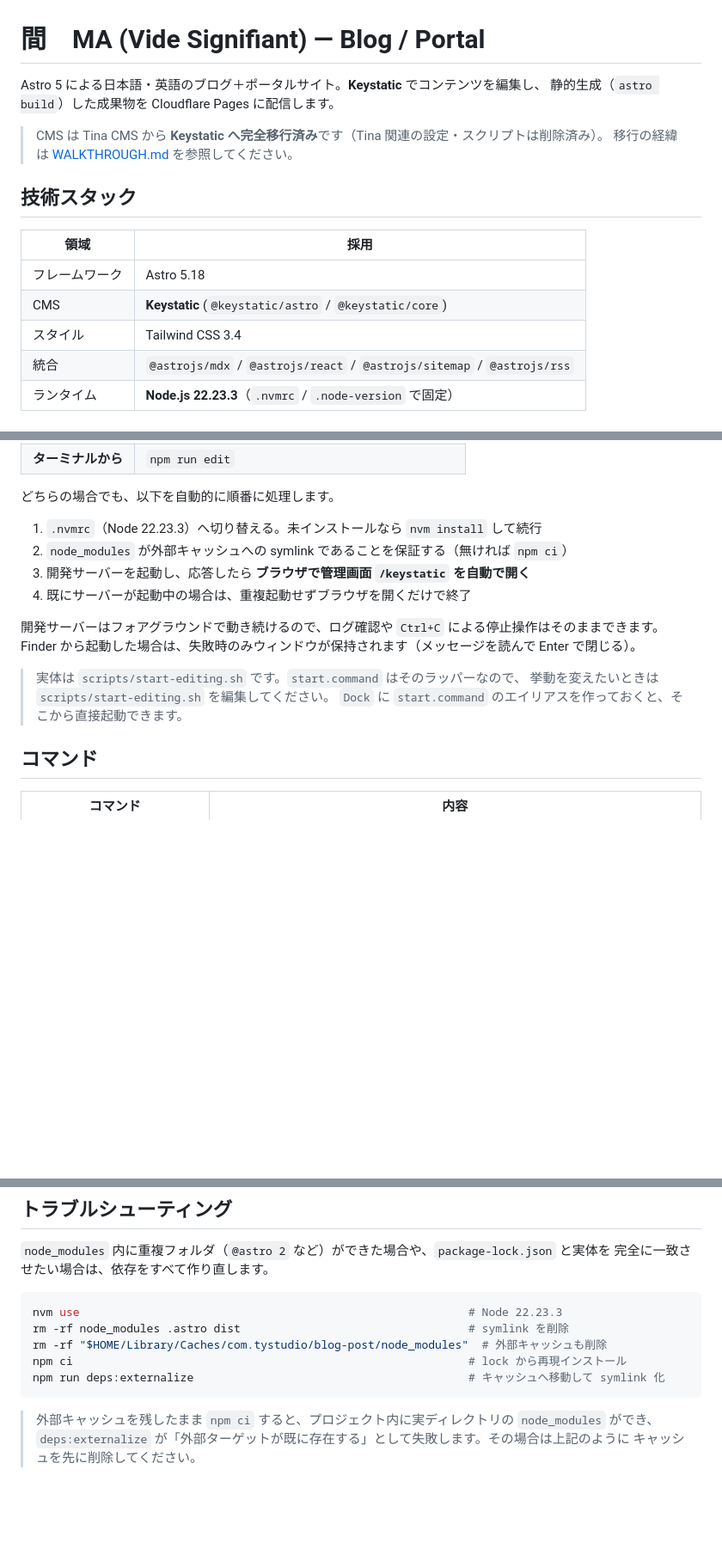
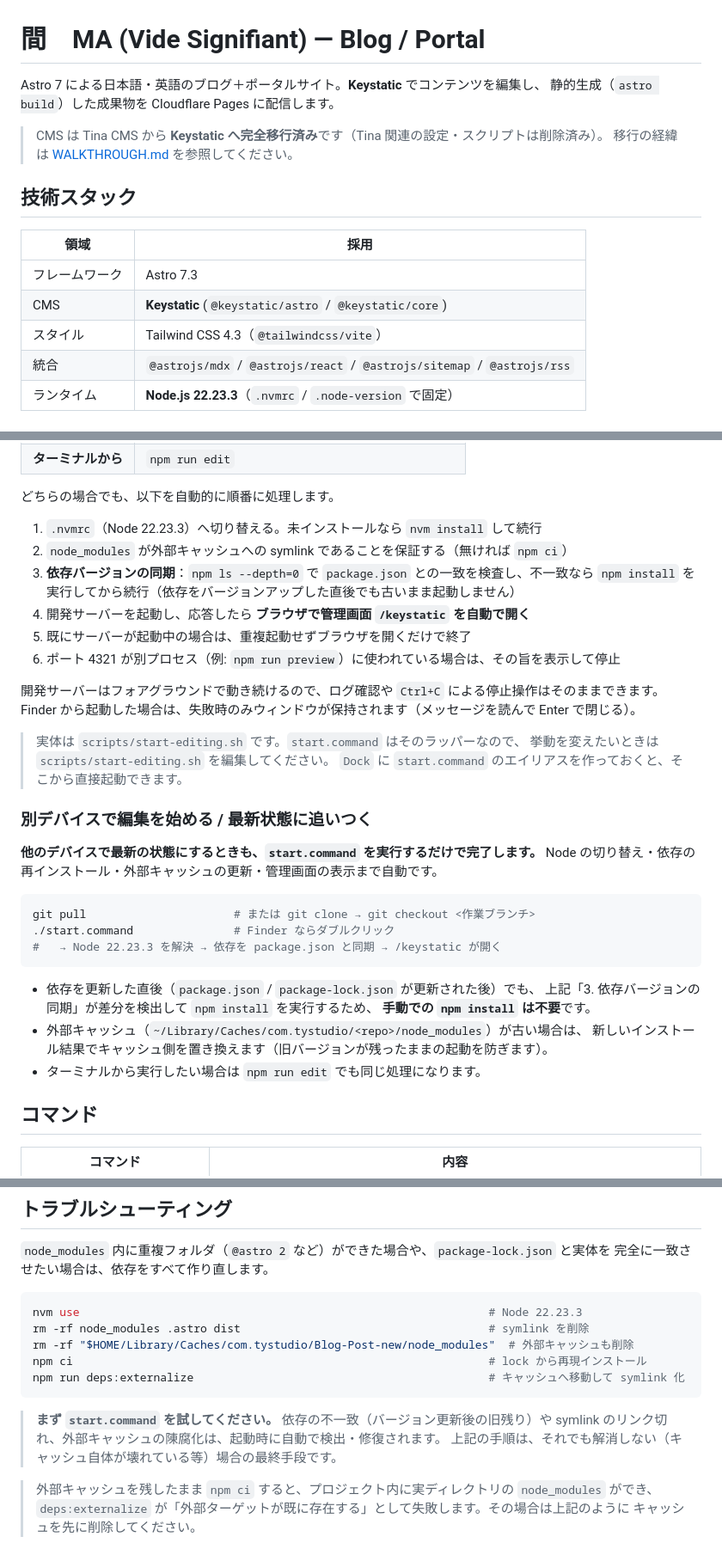
Before and after one commit to tysbox/-Blog-Post-new, a Markdown page: README.md, 3 parts joined by grey strips. Shown at 86% size. Rendered like a GitHub page; blank space fills up the shorter version.

Commit message:
README: start.commandの依存自動同期(別デバイス対応)とAstro7/Tailwind4を反映

````diff
--- a/README.md
+++ b/README.md
@@ -1,6 +1,6 @@
 # 間　MA (Vide Signifiant) — Blog / Portal
 
-Astro 5 による日本語・英語のブログ＋ポータルサイト。**Keystatic** でコンテンツを編集し、
+Astro 7 による日本語・英語のブログ＋ポータルサイト。**Keystatic** でコンテンツを編集し、
 静的生成（`astro build`）した成果物を Cloudflare Pages に配信します。
 
 > CMS は Tina CMS から **Keystatic へ完全移行済み**です（Tina 関連の設定・スクリプトは削除済み）。
@@ -10,9 +10,9 @@ Astro 5 による日本語・英語のブログ＋ポータルサイト。**Keys
 
 | 領域 | 採用 |
 | --- | --- |
-| フレームワーク | Astro 5.18 |
+| フレームワーク | Astro 7.3 |
 | CMS | **Keystatic** (`@keystatic/astro` / `@keystatic/core`) |
-| スタイル | Tailwind CSS 3.4 |
+| スタイル | Tailwind CSS 4.3（`@tailwindcss/vite`） |
 | 統合 | `@astrojs/mdx` / `@astrojs/react` / `@astrojs/sitemap` / `@astrojs/rss` |
 | ランタイム | **Node.js 22.23.3**（`.nvmrc` / `.node-version` で固定） |
 
@@ -40,8 +40,11 @@ npm run dev             # 開発サーバー起動
 
 1. `.nvmrc`（Node 22.23.3）へ切り替える。未インストールなら `nvm install` して続行
 2. `node_modules` が外部キャッシュへの symlink であることを保証する（無ければ `npm ci`）
-3. 開発サーバーを起動し、応答したら **ブラウザで管理画面 `/keystatic` を自動で開く**
-4. 既にサーバーが起動中の場合は、重複起動せずブラウザを開くだけで終了
+3. **依存バージョンの同期**：`npm ls --depth=0` で `package.json` との一致を検査し、不一致なら
+   `npm install` を実行してから続行（依存をバージョンアップした直後でも古いまま起動しません）
+4. 開発サーバーを起動し、応答したら **ブラウザで管理画面 `/keystatic` を自動で開く**
+5. 既にサーバーが起動中の場合は、重複起動せずブラウザを開くだけで終了
+6. ポート 4321 が別プロセス（例: `npm run preview`）に使われている場合は、その旨を表示して停止
 
 開発サーバーはフォアグラウンドで動き続けるので、ログ確認や `Ctrl+C` による停止操作はそのままできます。
 Finder から起動した場合は、失敗時のみウィンドウが保持されます（メッセージを読んで Enter で閉じる）。
@@ -49,6 +52,24 @@ Finder から起動した場合は、失敗時のみウィンドウが保持さ
 > 実体は `scripts/start-editing.sh` です。`start.command` はそのラッパーなので、
 > 挙動を変えたいときは `scripts/start-editing.sh` を編集してください。
 > `Dock` に `start.command` のエイリアスを作っておくと、そこから直接起動できます。
+
+### 別デバイスで編集を始める / 最新状態に追いつく
+
+**他のデバイスで最新の状態にするときも、`start.command` を実行するだけで完了します。**
+Node の切り替え・依存の再インストール・外部キャッシュの更新・管理画面の表示まで自動です。
+
+```sh
+git pull                      # または git clone → git checkout <作業ブランチ>
+./start.command               # Finder ならダブルクリック
+#   → Node 22.23.3 を解決 → 依存を package.json と同期 → /keystatic が開く
+```
+
+- 依存を更新した直後（`package.json` / `package-lock.json` が更新された後）でも、
+  上記「3. 依存バージョンの同期」が差分を検出して `npm install` を実行するため、
+  **手動での `npm install` は不要**です。
+- 外部キャッシュ（`~/Library/Caches/com.tystudio/<repo>/node_modules`）が古い場合は、
+  新しいインストール結果でキャッシュ側を置き換えます（旧バージョンが残ったままの起動を防ぎます）。
+- ターミナルから実行したい場合は `npm run edit` でも同じ処理になります。
 
 ## コマンド
 
@@ -142,12 +166,16 @@ npm run backup:icloud      # ソースのみを $HOME/Desktop/Blog-Post-backup
 完全に一致させたい場合は、依存をすべて作り直します。
 
 ```sh
-nvm use                                                          # Node 22.23.3
-rm -rf node_modules .astro dist                                  # symlink を削除
-rm -rf "$HOME/Library/Caches/com.tystudio/blog-post/node_modules"  # 外部キャッシュも削除
-npm ci                                                           # lock から再現インストール
-npm run deps:externalize                                         # キャッシュへ移動して symlink 化
+nvm use                                                             # Node 22.23.3
+rm -rf node_modules .astro dist                                     # symlink を削除
+rm -rf "$HOME/Library/Caches/com.tystudio/Blog-Post-new/node_modules"  # 外部キャッシュも削除
+npm ci                                                              # lock から再現インストール
+npm run deps:externalize                                            # キャッシュへ移動して symlink 化
 ```
+
+> **まず `start.command` を試してください。** 依存の不一致（バージョン更新後の旧残り）や
+> symlink のリンク切れ、外部キャッシュの陳腐化は、起動時に自動で検出・修復されます。
+> 上記の手順は、それでも解消しない（キャッシュ自体が壊れている等）場合の最終手段です。
 
 > 外部キャッシュを残したまま `npm ci` すると、プロジェクト内に実ディレクトリの `node_modules` ができ、
 > `deps:externalize` が「外部ターゲットが既に存在する」として失敗します。その場合は上記のように
````
Also changed, not shown: other parts of README.md (+4 -1 lines).
